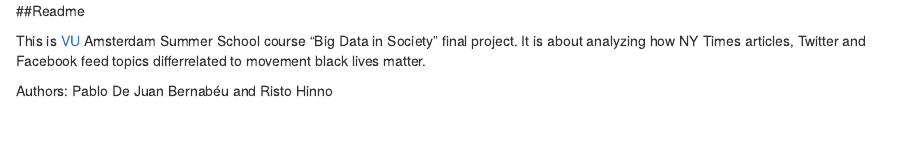
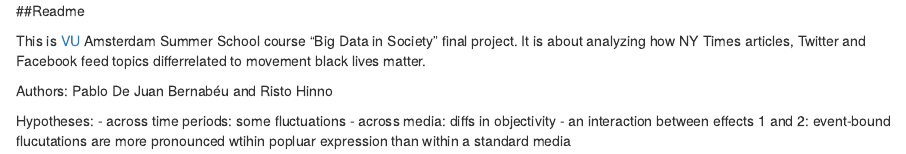
Before and after one commit to RRisto/Summer-school-course-project, an R Markdown document (readme.Rmd): the page in a window 1100 px wide, from its top. Rendered offline with R 4.5, knitr and Pandoc, with nearby package versions.

Commit message:
Update readme.Rmd

```diff
--- a/readme.Rmd
+++ b/readme.Rmd
@@ -3,3 +3,8 @@
 This is [VU](http://www.vu.nl/en/ "http://www.vu.nl/en/") Amsterdam Summer School course "Big Data in Society" final project. It is about analyzing how NY Times articles, Twitter and Facebook feed topics differrelated to movement black lives matter.
 
 Authors: Pablo De Juan Bernabéu and Risto Hinno
+
+Hypotheses:
+- across time periods: some fluctuations
+- across media: diffs in objectivity
+- an interaction between effects 1 and 2: event-bound flucutations are more pronounced wtihin popluar expression than within a standard media
```
